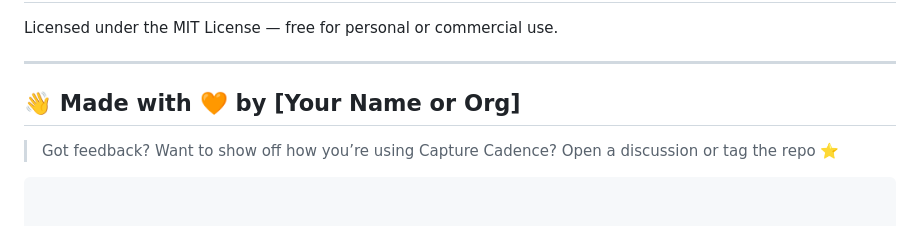
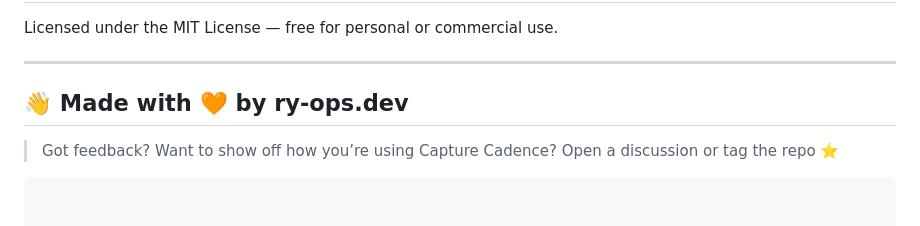
Before and after one commit to ry-ops/CaptureCadence, a Markdown page: README.md, the part around the change. Drawn GitHub-style.

```diff
--- a/README.md
+++ b/README.md
@@ -134,7 +134,7 @@ Licensed under the MIT License — free for personal or commercial use.
 
 ---
 
-## 👋 Made with 🧡 by \[Your Name or Org]
+## 👋 Made with 🧡 by ry-ops.dev
 
 > Got feedback? Want to show off how you’re using Capture Cadence? Open a discussion or tag the repo ⭐
 
```
